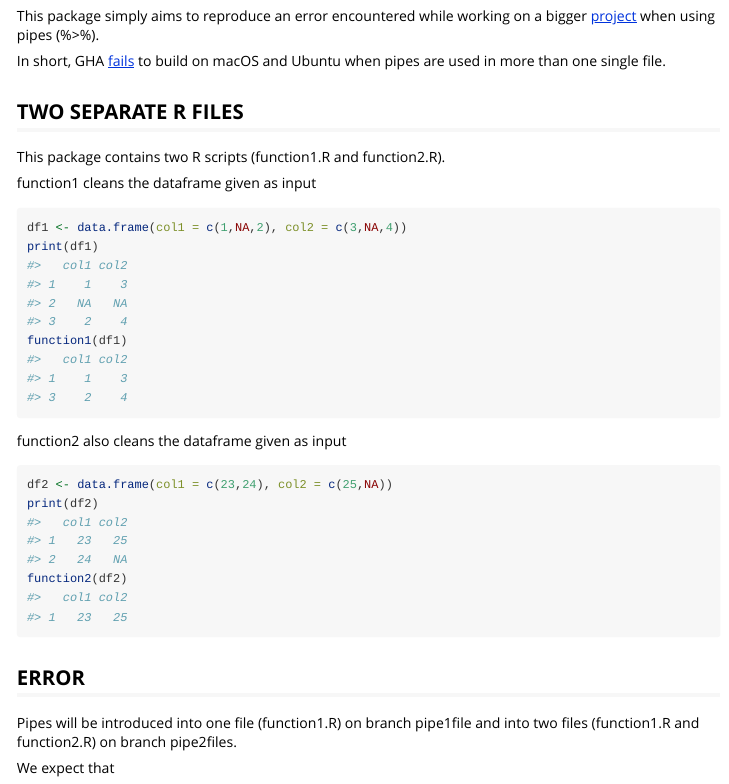
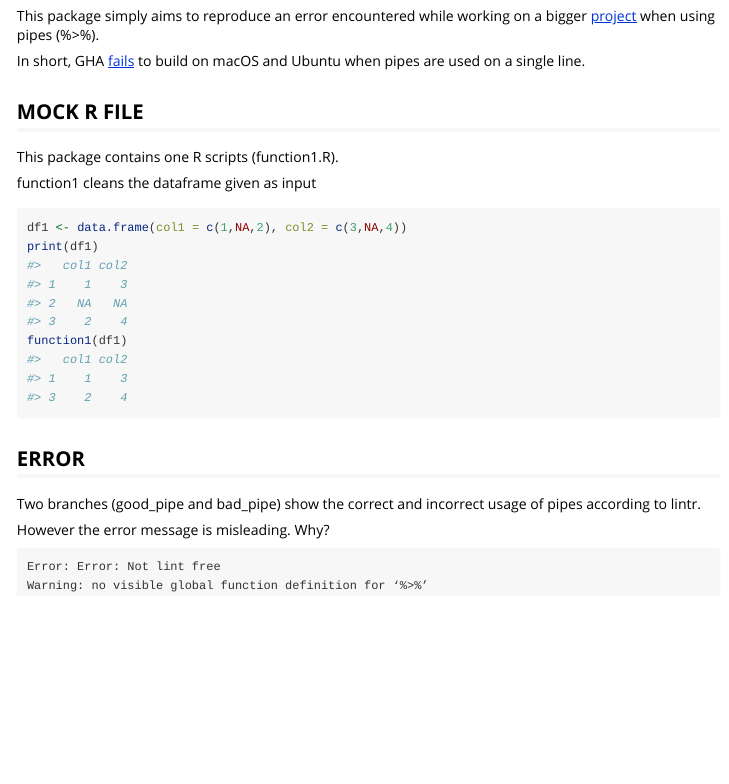
Before and after one commit to janclod/testPipes, an R Markdown document (vignettes/testPipes.Rmd): the page in a window 1100 px wide, from 190 px down. Rendered offline with R 4.5, knitr and Pandoc, with nearby package versions; common packages that the code uses without loading them are loaded.

Commit message:
Simplified good_pipe example

````diff
--- a/vignettes/testPipes.Rmd
+++ b/vignettes/testPipes.Rmd
@@ -26,11 +26,11 @@ when using pipes (%>%).
 
 In short,
 GHA [fails](https://github.com/informalr/informalr/actions/runs/442815899)
-to build on macOS and Ubuntu when pipes are used in more than one single file.
+to build on macOS and Ubuntu when pipes are used on a single line.
 
-## TWO SEPARATE R FILES
+## MOCK R FILE
 
-This package contains two R scripts (function1.R and function2.R).
+This package contains one R scripts (function1.R).
 
 function1 cleans the dataframe given as input
 
@@ -40,18 +40,14 @@ print(df1)
 function1(df1)
 ```
 
-function2 also cleans the dataframe given as input
-
-```{r}
-df2 <- data.frame(col1 = c(23,24), col2 = c(25,NA))
-print(df2)
-function2(df2)
-```
-
-
 ## ERROR
 
-Pipes will be introduced into one file (function1.R) on branch pipe1file and
-into two files (function1.R and function2.R) on branch pipe2files.
+Two branches (good_pipe and bad_pipe) show the correct and incorrect usage of
+pipes according to lintr.
 
-We expect that
+However the error message is misleading. Why?
+
+```
+Error: Error: Not lint free
+Warning: no visible global function definition for ‘%>%’
+```
````
Also changed, not shown: R/function2.R (deleted, +0 -14 lines), 2 other files.
